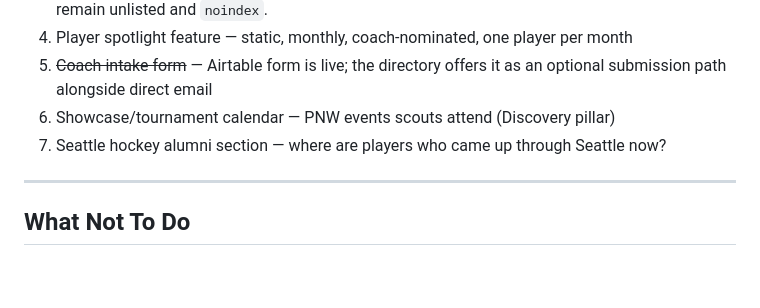
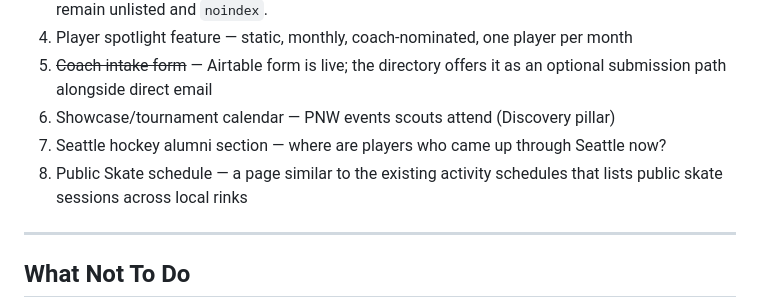
Before and after one commit to gholtgrieve/postandin, a Markdown page: instructions/postandin-technical-spec.md, the part around the change. Rendered like a GitHub page; blank space fills up the shorter version.

Commit message:
Add Public Skate to product roadmap

```diff
--- a/instructions/postandin-technical-spec.md
+++ b/instructions/postandin-technical-spec.md
@@ -964,6 +964,8 @@ Post & In exists to elevate the profile of Seattle youth hockey. Three prioritie
 5. ~~Coach intake form~~ — Airtable form is live; the directory offers it as an optional submission path alongside direct email
 6. Showcase/tournament calendar — PNW events scouts attend (Discovery pillar)
 7. Seattle hockey alumni section — where are players who came up through Seattle now?
+8. Public Skate schedule — a page similar to the existing activity schedules that
+   lists public skate sessions across local rinks
 
 ---
 
```
